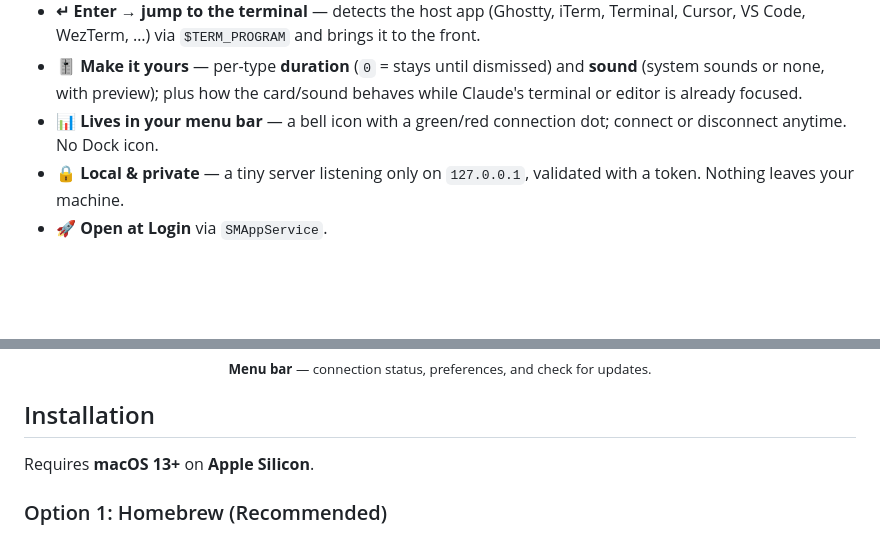
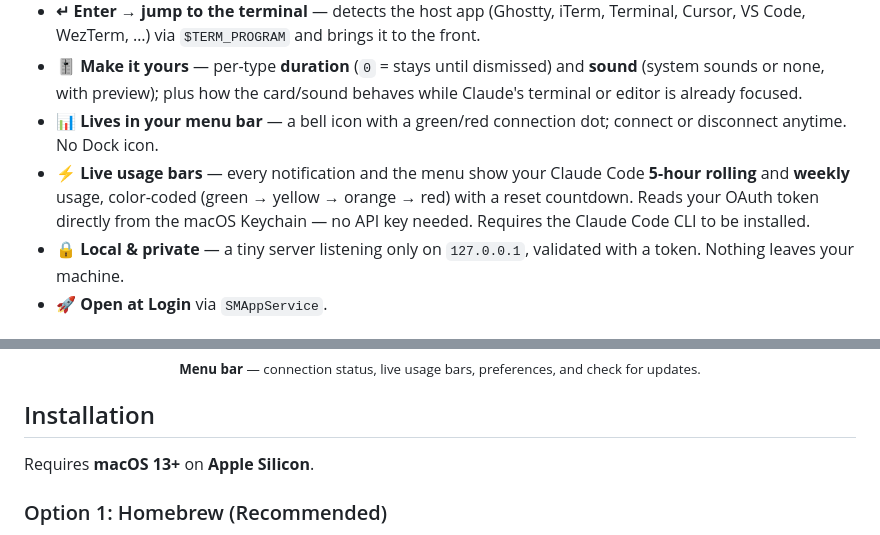
Before and after one commit to narlei/claudecodenotify, a Markdown page: README.md, 2 parts joined by grey strips. Rendered like a GitHub page; blank space fills up the shorter version.

```diff
--- a/README.md
+++ b/README.md
@@ -60,6 +60,7 @@ When shown, the notification appears centered at the top, over anything (includi
 - **↵ Enter → jump to the terminal** — detects the host app (Ghostty, iTerm, Terminal, Cursor, VS Code, WezTerm, …) via `$TERM_PROGRAM` and brings it to the front.
 - **🎚️ Make it yours** — per-type **duration** (`0` = stays until dismissed) and **sound** (system sounds or none, with preview); plus how the card/sound behaves while Claude's terminal or editor is already focused.
 - **📊 Lives in your menu bar** — a bell icon with a green/red connection dot; connect or disconnect anytime. No Dock icon.
+- **⚡ Live usage bars** — every notification and the menu show your Claude Code **5-hour rolling** and **weekly** usage, color-coded (green → yellow → orange → red) with a reset countdown. Reads your OAuth token directly from the macOS Keychain — no API key needed. Requires the Claude Code CLI to be installed.
 - **🔒 Local & private** — a tiny server listening only on `127.0.0.1`, validated with a token. Nothing leaves your machine.
 - **🚀 Open at Login** via `SMAppService`.
 
@@ -80,7 +81,7 @@ When shown, the notification appears centered at the top, over anything (includi
 
 <p align="center">
   <img src="website/assets/menu.png" width="280" alt="Menu bar menu with connection status dot"><br>
-  <sub><b>Menu bar</b> — connection status, preferences, and check for updates.</sub>
+  <sub><b>Menu bar</b> — connection status, live usage bars, preferences, and check for updates.</sub>
 </p>
 
 ## Installation
```
